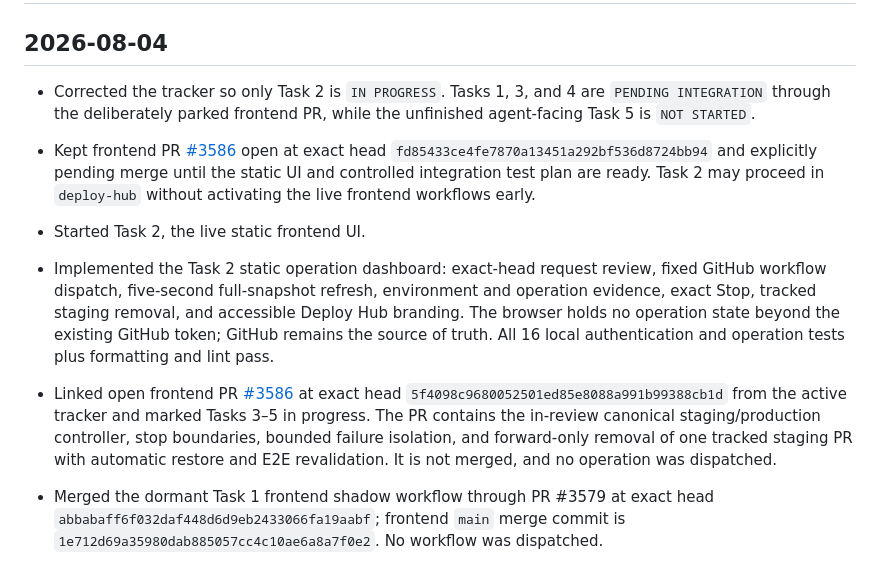
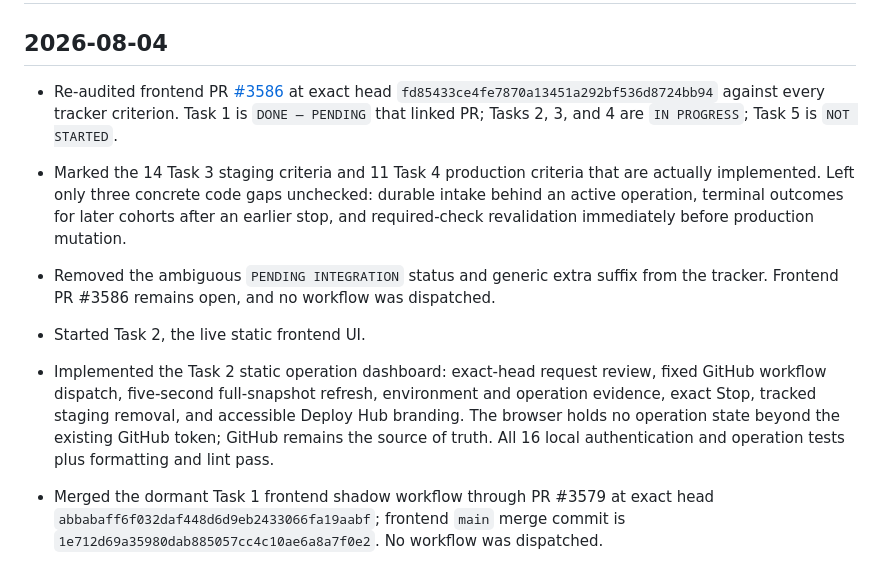
Before and after one commit to 6529-Collections/deploy-hub, a Markdown page: CHANGELOG.md, the part around the change. Drawn GitHub-style.

Commit message:
Align tracker with implemented FE work
Signed-off-by: prxt6529 <117092621+prxt6529@users.noreply.github.com>

```diff
--- a/CHANGELOG.md
+++ b/CHANGELOG.md
@@ -2,16 +2,19 @@
 
 ## 2026-08-04
 
-- Corrected the tracker so only Task 2 is `IN PROGRESS`. Tasks 1, 3, and 4 are
-  `PENDING INTEGRATION` through the deliberately parked frontend PR, while the
-  unfinished agent-facing Task 5 is `NOT STARTED`.
-
-- Kept frontend PR
+- Re-audited frontend PR
   [#3586](https://github.com/6529-Collections/6529seize-frontend/pull/3586)
-  open at exact head `fd85433ce4fe7870a13451a292bf536d8724bb94`
-  and explicitly pending merge until the static UI and controlled integration
-  test plan are ready. Task 2 may proceed in `deploy-hub` without activating
-  the live frontend workflows early.
+  at exact head `fd85433ce4fe7870a13451a292bf536d8724bb94`
+  against every tracker criterion. Task 1 is `DONE — PENDING` that linked PR;
+  Tasks 2, 3, and 4 are `IN PROGRESS`; Task 5 is `NOT STARTED`.
+- Marked the 14 Task 3 staging criteria and 11 Task 4 production criteria that
+  are actually implemented. Left only three concrete code gaps unchecked:
+  durable intake behind an active operation, terminal outcomes for later
+  cohorts after an earlier stop, and required-check revalidation immediately
+  before production mutation.
+- Removed the ambiguous `PENDING INTEGRATION` status and generic extra suffix
+  from the tracker. Frontend PR #3586 remains open, and no workflow was
+  dispatched.
 - Started Task 2, the live static frontend UI.
 - Implemented the Task 2 static operation dashboard: exact-head request review,
   fixed GitHub workflow dispatch, five-second full-snapshot refresh,
@@ -20,14 +23,6 @@
   the existing GitHub token; GitHub remains the source of truth. All 16 local
   authentication and operation tests plus formatting and lint pass.
 
-- Linked open frontend PR
-  [#3586](https://github.com/6529-Collections/6529seize-frontend/pull/3586)
-  at exact head `5f4098c9680052501ed85e8088a991b99388cb1d` from the active
-  tracker and marked Tasks 3–5 in progress. The PR contains the in-review
-  canonical staging/production controller, stop boundaries, bounded failure
-  isolation, and forward-only removal of one tracked staging PR with automatic
-  restore and E2E revalidation. It is not merged, and no operation was
-  dispatched.
 
 - Merged the dormant Task 1 frontend shadow workflow through PR #3579 at exact
   head `abbabaff6f032daf448d6d9eb2433066fa19aabf`; frontend `main` merge commit
```
Also changed, not shown: STATUS.md (+24 -21 lines), TODO.md (+55 -56 lines).
